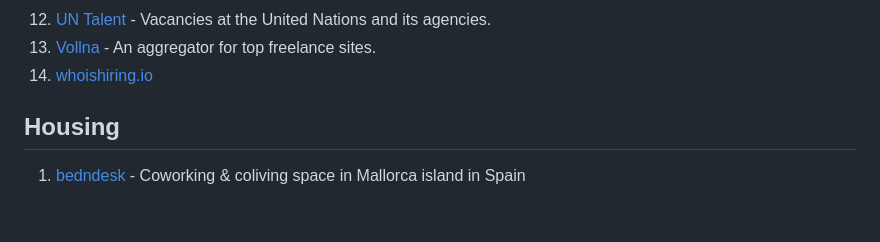
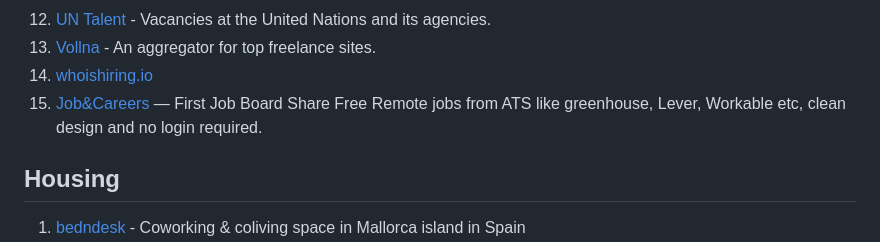
Before and after one commit to lukasz-madon/awesome-remote-job, a Markdown page: README.md, the part around the change. Drawn GitHub-style; blank space fills up the shorter version.

Commit message:
add job.careers to job boards aggregators
job&careers is the first job board share free remote jobs from ATS like greehouse, lever, workable etc, clean design and no login required

```diff
--- a/README.md
+++ b/README.md
@@ -207,6 +207,7 @@ A curated list of awesome [remote working](https://en.wikipedia.org/wiki/Telecom
   1. [UN Talent](https://untalent.org/jobs/home-based) - Vacancies at the United Nations and its agencies.
   1. [Vollna](https://www.vollna.com/) - An aggregator for top freelance sites.
   1. [whoishiring.io](https://whoishiring.io/#!/search/19.41/-43.14/2/?remote=true)
+  1. [Job&Careers](https://job.careers) — First Job Board Share Free Remote jobs from ATS like greenhouse, Lever, Workable etc, clean design and no login required.
 
 ## Housing
   1. [bedndesk](https://www.bedndesk.com/) - Coworking & coliving space in Mallorca island in Spain
```
